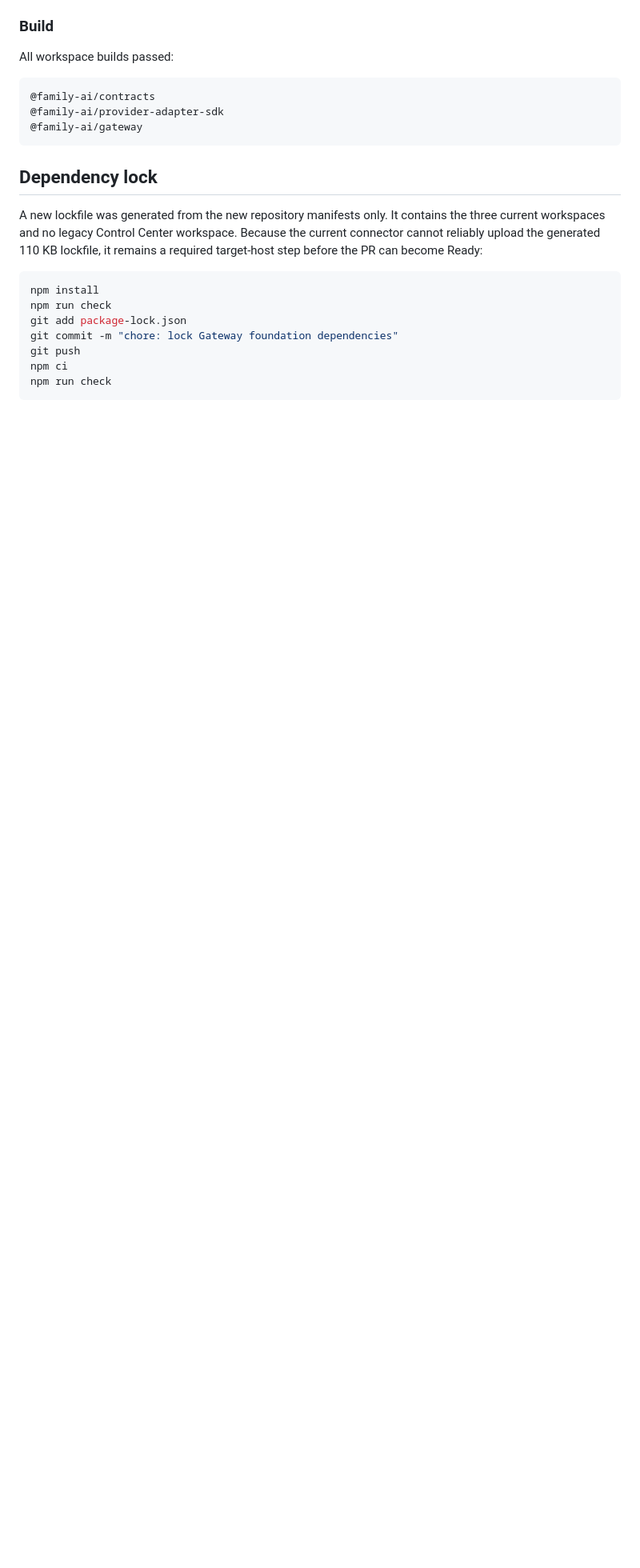
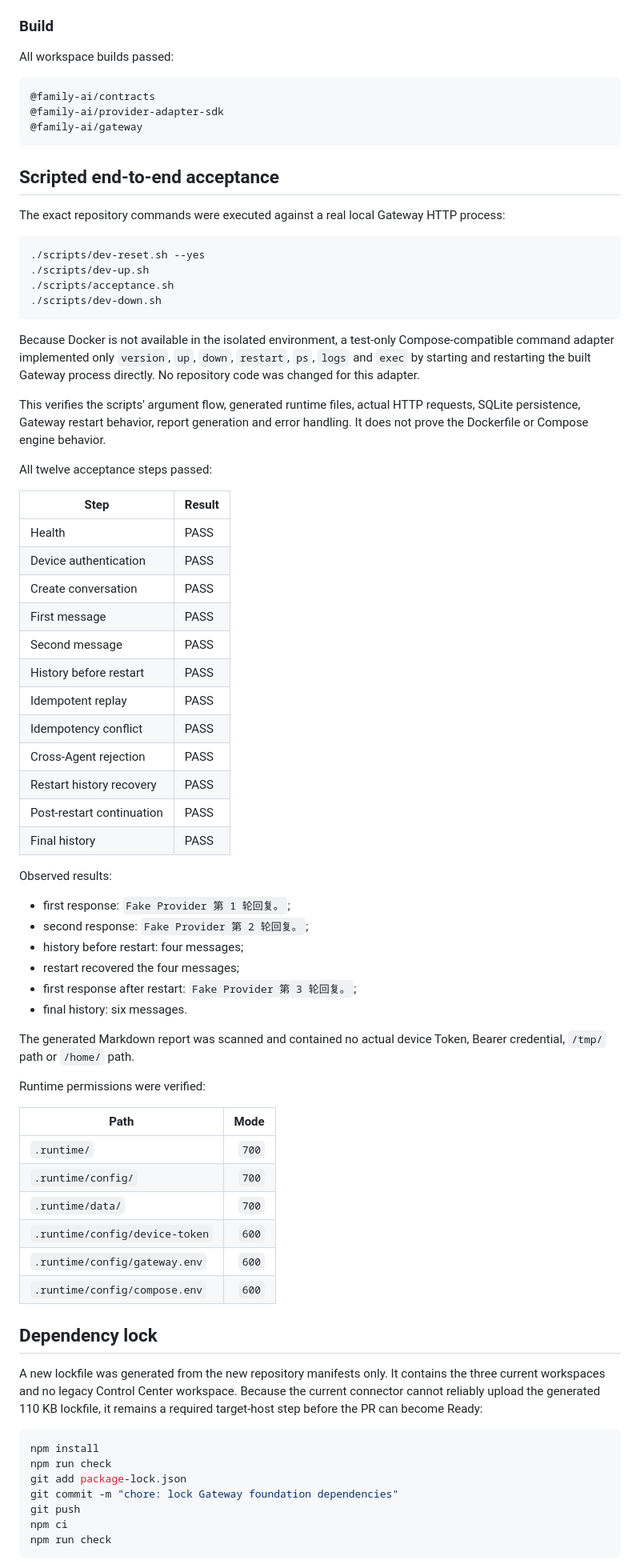
Before and after one commit to ArchitectureWorld/family-ai-platform, a Markdown page: docs/development/2026-07-21-gateway-foundation-verification.md, the part around the change. Shown at 80% size. Drawn GitHub-style; blank space fills up the shorter version.

Commit message:
docs: record end-to-end scripted acceptance evidence

````diff
--- a/docs/development/2026-07-21-gateway-foundation-verification.md
+++ b/docs/development/2026-07-21-gateway-foundation-verification.md
@@ -82,6 +82,60 @@ All workspace builds passed:
 @family-ai/gateway
 ```
 
+## Scripted end-to-end acceptance
+
+The exact repository commands were executed against a real local Gateway HTTP process:
+
+```bash
+./scripts/dev-reset.sh --yes
+./scripts/dev-up.sh
+./scripts/acceptance.sh
+./scripts/dev-down.sh
+```
+
+Because Docker is not available in the isolated environment, a test-only Compose-compatible command adapter implemented only `version`, `up`, `down`, `restart`, `ps`, `logs` and `exec` by starting and restarting the built Gateway process directly. No repository code was changed for this adapter.
+
+This verifies the scripts' argument flow, generated runtime files, actual HTTP requests, SQLite persistence, Gateway restart behavior, report generation and error handling. It does not prove the Dockerfile or Compose engine behavior.
+
+All twelve acceptance steps passed:
+
+| Step | Result |
+|---|---|
+| Health | PASS |
+| Device authentication | PASS |
+| Create conversation | PASS |
+| First message | PASS |
+| Second message | PASS |
+| History before restart | PASS |
+| Idempotent replay | PASS |
+| Idempotency conflict | PASS |
+| Cross-Agent rejection | PASS |
+| Restart history recovery | PASS |
+| Post-restart continuation | PASS |
+| Final history | PASS |
+
+Observed results:
+
+- first response: `Fake Provider 第 1 轮回复。`;
+- second response: `Fake Provider 第 2 轮回复。`;
+- history before restart: four messages;
+- restart recovered the four messages;
+- first response after restart: `Fake Provider 第 3 轮回复。`;
+- final history: six messages.
+
+The generated Markdown report was scanned and contained no actual device Token, Bearer credential, `/tmp/` path or `/home/` path.
+
+Runtime permissions were verified:
+
+| Path | Mode |
+|---|---:|
+| `.runtime/` | `700` |
+| `.runtime/config/` | `700` |
+| `.runtime/data/` | `700` |
+| `.runtime/config/device-token` | `600` |
+| `.runtime/config/gateway.env` | `600` |
+| `.runtime/config/compose.env` | `600` |
+
 ## Dependency lock
 
 A new lockfile was generated from the new repository manifests only. It contains the three current workspaces and no legacy Control Center workspace. Because the current connector cannot reliably upload the generated 110 KB lockfile, it remains a required target-host step before the PR can become Ready:
````
